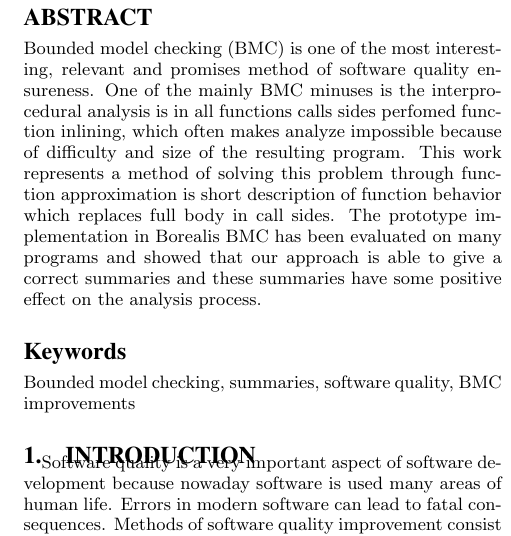
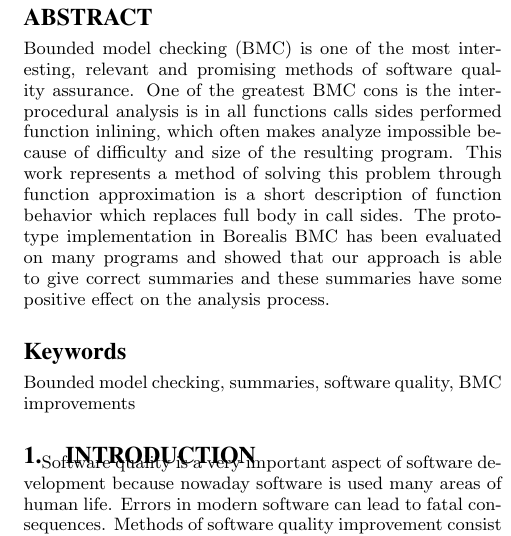
Before and after one commit to DaniilStepanov/BacArticle, a LaTeX paper (contract-extraction-ase-2016.tex, which reads abstract.tex): part of one column of page 1 of 4, cut so that both start at the same text. Compiled offline with pdfLaTeX.

Commit message:
abstract grammar fix

```diff
--- a/abstract.tex
+++ b/abstract.tex
@@ -1,5 +1,5 @@
 \begin{abstract}
-Bounded model checking (BMC) is one of the most interesting, relevant and promises method of software quality ensureness. One of the mainly BMC minuses is the interprocedural analysis is in all functions calls sides perfomed function inlining, which often makes analyze impossible because of difficulty and size of the resulting program. This work represents a method of solving this problem through function approximation is short description of function behavior which replaces full body in call sides. The prototype implementation in Borealis BMC has been evaluated on many programs and showed that our approach is able to give a correct summaries and these summaries have some positive effect on the analysis process.
+Bounded model checking (BMC) is one of the most interesting, relevant and promising methods of software quality assurance. One of the greatest BMC cons is the interprocedural analysis is in all functions calls sides performed function inlining, which often makes analyze impossible because of difficulty and size of the resulting program. This work represents a method of solving this problem through function approximation is a short description of function behavior which replaces full body in call sides. The prototype implementation in Borealis BMC has been evaluated on many programs and showed that our approach is able to give correct summaries and these summaries have some positive effect on the analysis process.
 \end{abstract}
 
 
```
